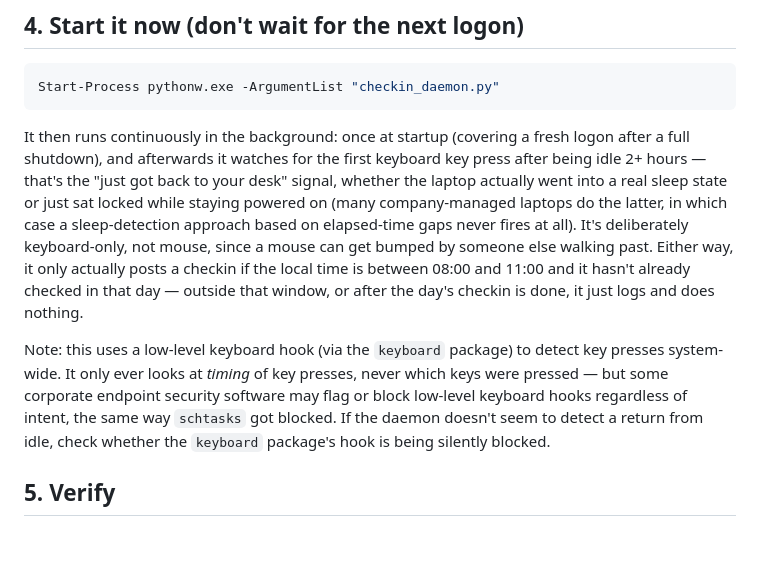
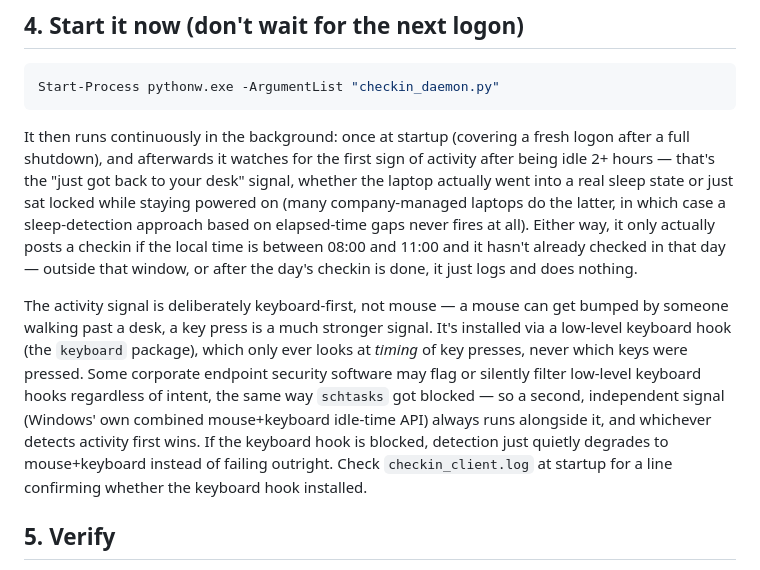
Before and after one commit to maeganeezie12/eightpointfivetimer, a Markdown page: client/SETUP.md, the part around the change. Rendered like a GitHub page; blank space fills up the shorter version.

Commit message:
Fix stale SETUP.md note to reflect the mouse+keyboard idle fallback

````diff
--- a/client/SETUP.md
+++ b/client/SETUP.md
@@ -32,9 +32,9 @@ This creates a shortcut in `shell:startup` that runs `checkin_daemon.py` via `py
 Start-Process pythonw.exe -ArgumentList "checkin_daemon.py"
 ```
 
-It then runs continuously in the background: once at startup (covering a fresh logon after a full shutdown), and afterwards it watches for the first keyboard key press after being idle 2+ hours — that's the "just got back to your desk" signal, whether the laptop actually went into a real sleep state or just sat locked while staying powered on (many company-managed laptops do the latter, in which case a sleep-detection approach based on elapsed-time gaps never fires at all). It's deliberately keyboard-only, not mouse, since a mouse can get bumped by someone else walking past. Either way, it only actually posts a checkin if the local time is between 08:00 and 11:00 and it hasn't already checked in that day — outside that window, or after the day's checkin is done, it just logs and does nothing.
+It then runs continuously in the background: once at startup (covering a fresh logon after a full shutdown), and afterwards it watches for the first sign of activity after being idle 2+ hours — that's the "just got back to your desk" signal, whether the laptop actually went into a real sleep state or just sat locked while staying powered on (many company-managed laptops do the latter, in which case a sleep-detection approach based on elapsed-time gaps never fires at all). Either way, it only actually posts a checkin if the local time is between 08:00 and 11:00 and it hasn't already checked in that day — outside that window, or after the day's checkin is done, it just logs and does nothing.
 
-Note: this uses a low-level keyboard hook (via the `keyboard` package) to detect key presses system-wide. It only ever looks at *timing* of key presses, never which keys were pressed — but some corporate endpoint security software may flag or block low-level keyboard hooks regardless of intent, the same way `schtasks` got blocked. If the daemon doesn't seem to detect a return from idle, check whether the `keyboard` package's hook is being silently blocked.
+The activity signal is deliberately keyboard-first, not mouse — a mouse can get bumped by someone walking past a desk, a key press is a much stronger signal. It's installed via a low-level keyboard hook (the `keyboard` package), which only ever looks at *timing* of key presses, never which keys were pressed. Some corporate endpoint security software may flag or silently filter low-level keyboard hooks regardless of intent, the same way `schtasks` got blocked — so a second, independent signal (Windows' own combined mouse+keyboard idle-time API) always runs alongside it, and whichever detects activity first wins. If the keyboard hook is blocked, detection just quietly degrades to mouse+keyboard instead of failing outright. Check `checkin_client.log` at startup for a line confirming whether the keyboard hook installed.
 
 ## 5. Verify
 
````
